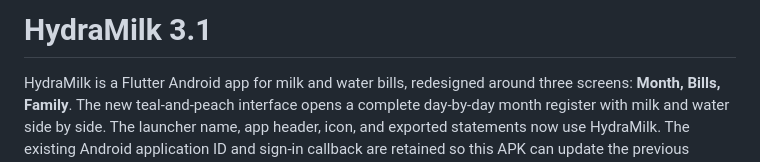
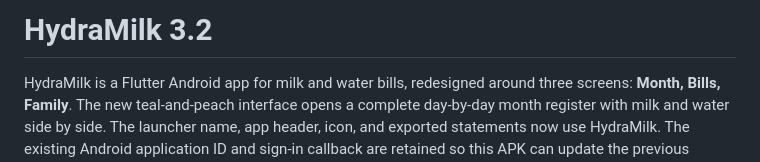
Before and after one commit to hardikdhingra150/HydroMilk, a Markdown page: README.md, the part around the change. Drawn GitHub-style.

Commit message:
Bump version to 3.2
Updated version number from 3.1 to 3.2 in README.

```diff
--- a/README.md
+++ b/README.md
@@ -1,4 +1,5 @@
-# HydraMilk 3.1
+# HydraMilk 3.2
+
 
 HydraMilk is a Flutter Android app for milk and water bills, redesigned around three screens: **Month, Bills, Family**. The new teal-and-peach interface opens a complete day-by-day month register with milk and water side by side. The launcher name, app header, icon, and exported statements now use HydraMilk. The existing Android application ID and sign-in callback are retained so this APK can update the previous installation and keep its data.
 
```
